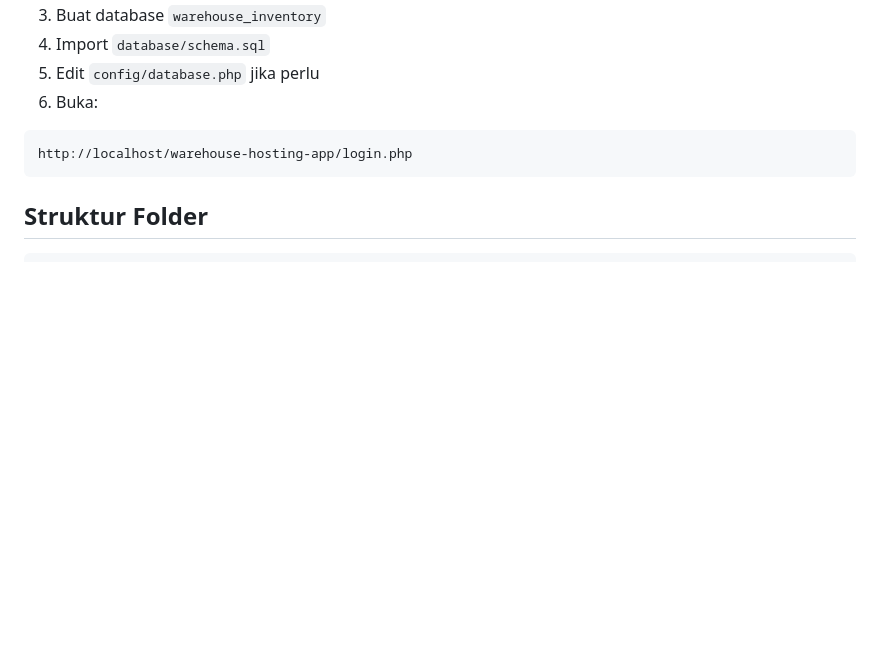
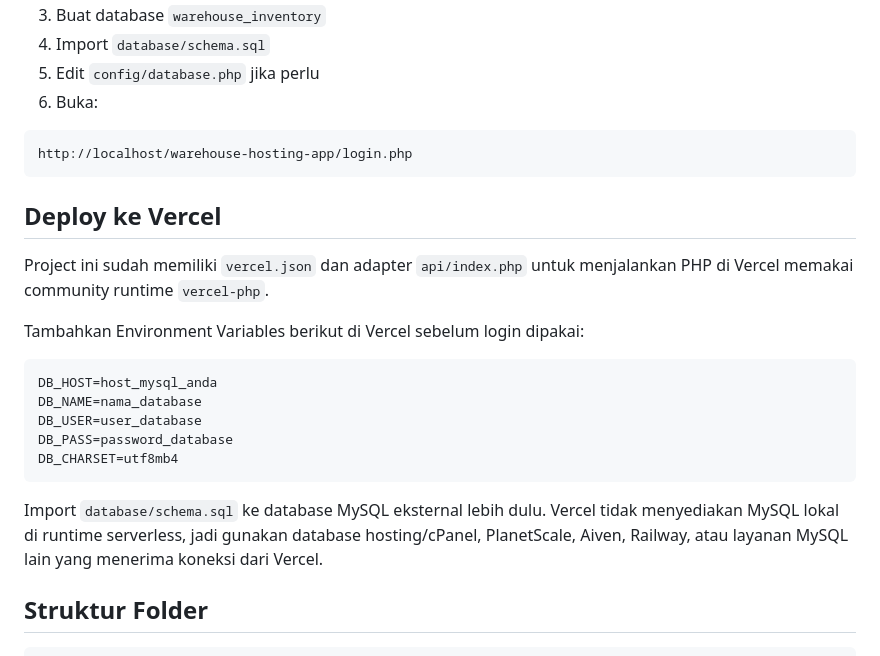
Before and after one commit to uknowdream/warehouse-hosting-app, a Markdown page: README.md, the part around the change. Drawn GitHub-style; blank space fills up the shorter version.

Commit message:
Document Vercel database setup

````diff
--- a/README.md
+++ b/README.md
@@ -129,6 +129,22 @@ atau localhost saat testing. Jika masih HTTP biasa, beberapa browser HP dapat me
 http://localhost/warehouse-hosting-app/login.php
 ```
 
+## Deploy ke Vercel
+
+Project ini sudah memiliki `vercel.json` dan adapter `api/index.php` untuk menjalankan PHP di Vercel memakai community runtime `vercel-php`.
+
+Tambahkan Environment Variables berikut di Vercel sebelum login dipakai:
+
+```text
+DB_HOST=host_mysql_anda
+DB_NAME=nama_database
+DB_USER=user_database
+DB_PASS=password_database
+DB_CHARSET=utf8mb4
+```
+
+Import `database/schema.sql` ke database MySQL eksternal lebih dulu. Vercel tidak menyediakan MySQL lokal di runtime serverless, jadi gunakan database hosting/cPanel, PlanetScale, Aiven, Railway, atau layanan MySQL lain yang menerima koneksi dari Vercel.
+
 ## Struktur Folder
 
 ```text
````
